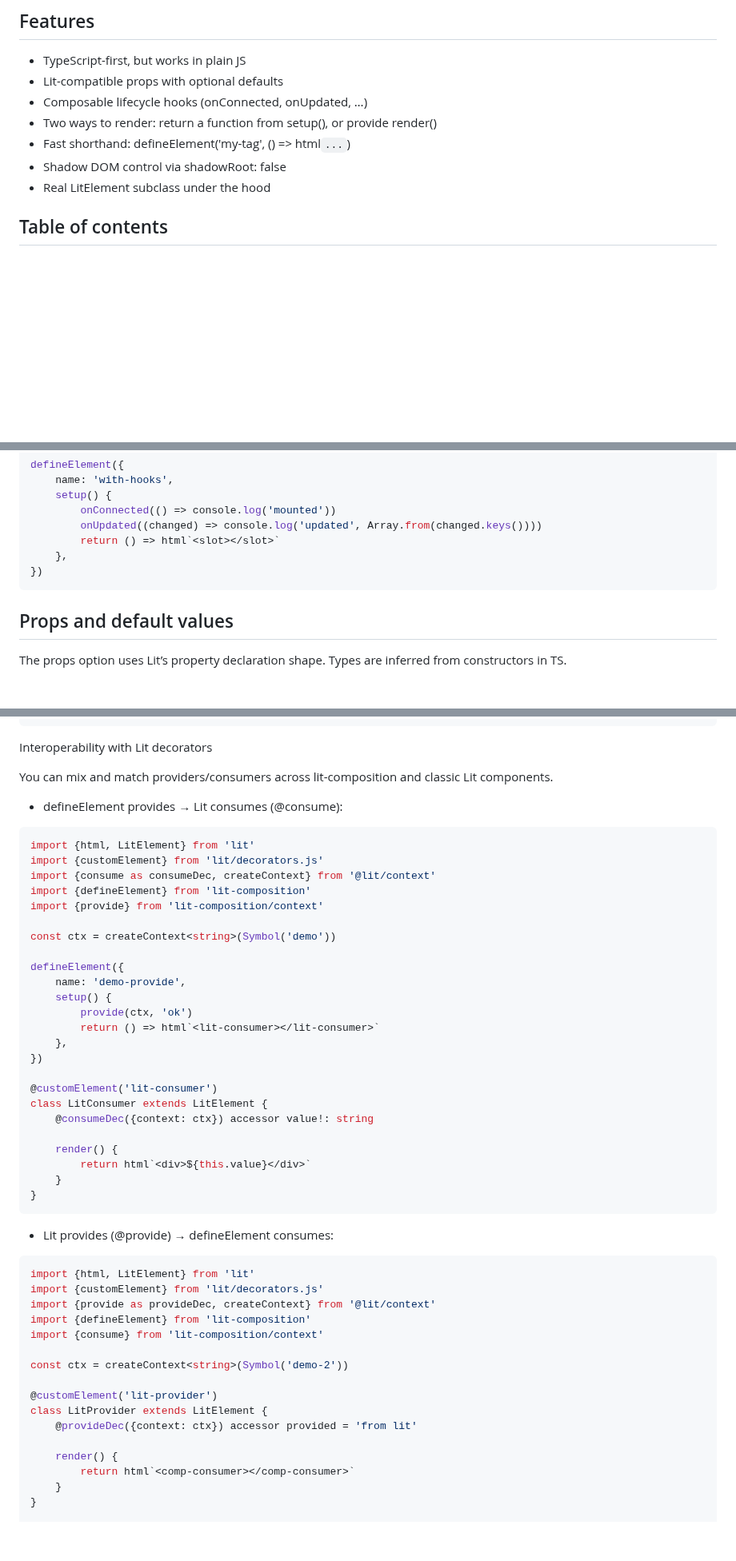
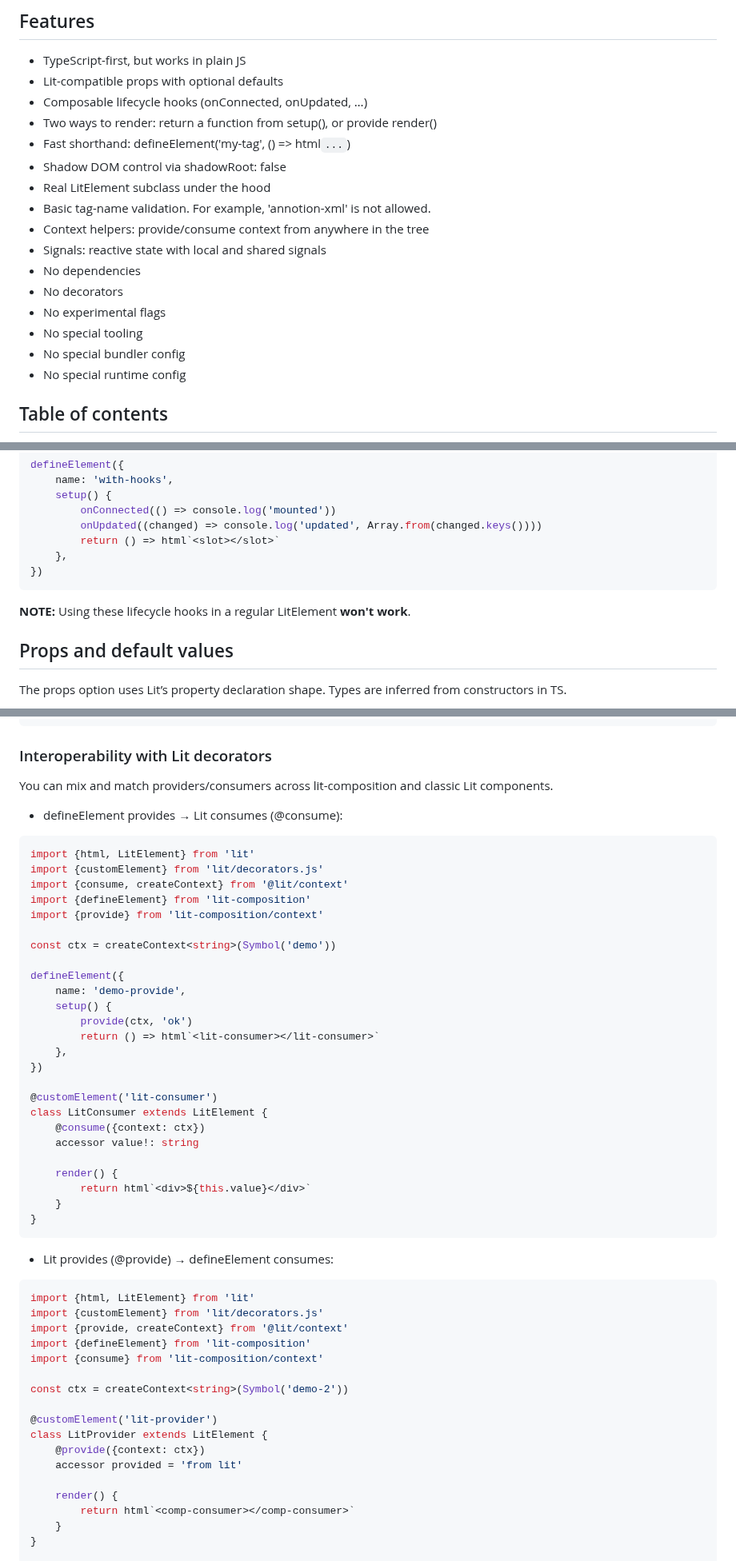
Before and after one commit to JorisAerts/lit-composition, a Markdown page: README.md, 3 parts joined by grey strips. Shown at 80% size. Rendered like a GitHub page; blank space fills up the shorter version.

````diff
--- a/README.md
+++ b/README.md
@@ -26,6 +26,15 @@ It requires no decorators and allows developers to write approved standardized J
 - Fast shorthand: defineElement('my-tag', () => html`...`)
 - Shadow DOM control via shadowRoot: false
 - Real LitElement subclass under the hood
+- Basic tag-name validation. For example, 'annotion-xml' is not allowed.
+- Context helpers: provide/consume context from anywhere in the tree
+- Signals: reactive state with local and shared signals
+- No dependencies
+- No decorators
+- No experimental flags
+- No special tooling
+- No special bundler config
+- No special runtime config
 
 ## Table of contents
 
@@ -221,6 +229,8 @@ defineElement({
     },
 })
 ```
+
+**NOTE:** Using these lifecycle hooks in a regular LitElement **won't work**.
 
 ## Props and default values
 
@@ -398,7 +435,7 @@ defineElement({
 })
 ```
 
-Interoperability with Lit decorators
+### Interoperability with Lit decorators
 
 You can mix and match providers/consumers across lit-composition and classic Lit components.
 
@@ -407,7 +444,7 @@ You can mix and match providers/consumers across lit-composition and classic Lit
 ```ts
 import {html, LitElement} from 'lit'
 import {customElement} from 'lit/decorators.js'
-import {consume as consumeDec, createContext} from '@lit/context'
+import {consume, createContext} from '@lit/context'
 import {defineElement} from 'lit-composition'
 import {provide} from 'lit-composition/context'
 
@@ -423,7 +460,8 @@ defineElement({
 
 @customElement('lit-consumer')
 class LitConsumer extends LitElement {
-    @consumeDec({context: ctx}) accessor value!: string
+    @consume({context: ctx})
+    accessor value!: string
 
     render() {
         return html`<div>${this.value}</div>`
@@ -436,7 +474,7 @@ class LitConsumer extends LitElement {
 ```ts
 import {html, LitElement} from 'lit'
 import {customElement} from 'lit/decorators.js'
-import {provide as provideDec, createContext} from '@lit/context'
+import {provide, createContext} from '@lit/context'
 import {defineElement} from 'lit-composition'
 import {consume} from 'lit-composition/context'
 
@@ -444,7 +482,8 @@ const ctx = createContext<string>(Symbol('demo-2'))
 
 @customElement('lit-provider')
 class LitProvider extends LitElement {
-    @provideDec({context: ctx}) accessor provided = 'from lit'
+    @provide({context: ctx})
+    accessor provided = 'from lit'
 
     render() {
         return html`<comp-consumer></comp-consumer>`
````
Also changed, not shown: other parts of README.md (+34 -8 lines).
